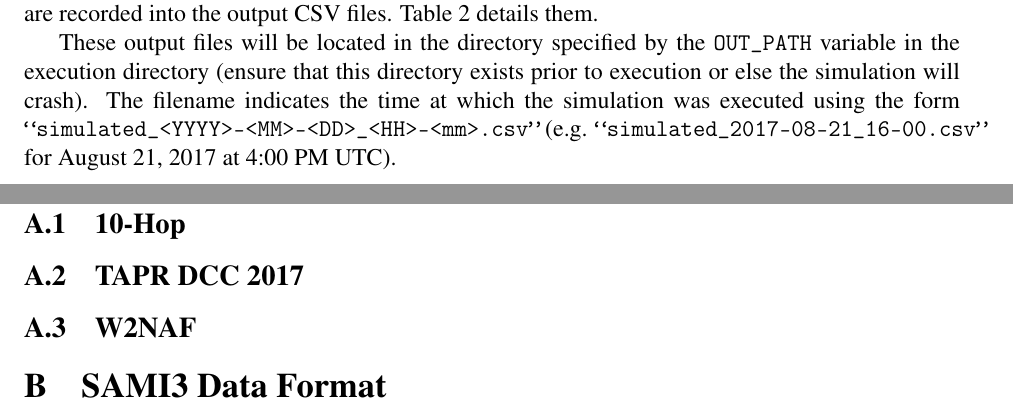
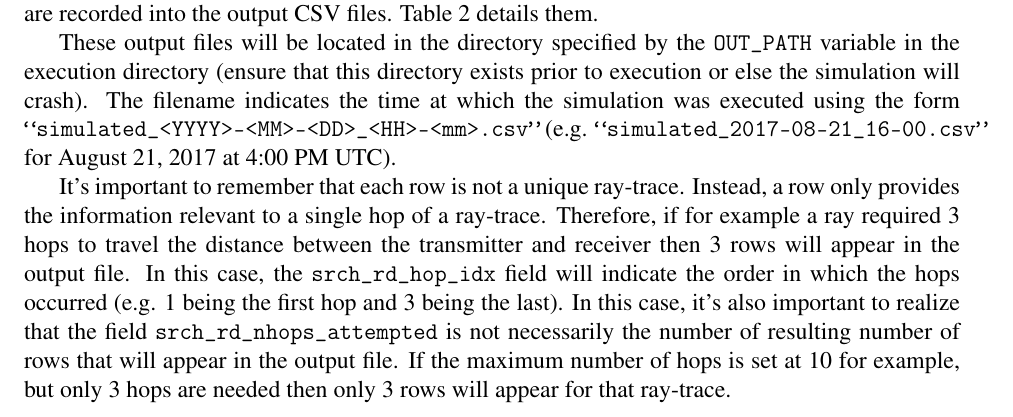
Before and after one commit to HamSCI/eclipsesim_docs, a LaTeX document (eclipsesim.tex): two parts of pages 5 and 8 of 8 before the commit and part of page 5 of 9 after it, the two joined at a grey line, cut so that both start at the same text. Compiled offline with pdfLaTeX.

Commit message:
Added paragraph about the concept of hops to the output section.

```diff
--- a/eclipsesim.tex
+++ b/eclipsesim.tex
@@ -353,6 +353,18 @@ indicates the time at which the simulation was executed using the form {\tt
   ``simulated\_<YYYY>-<MM>-<DD>\_<HH>-<mm>.csv''} (e.g. {\tt
   ``simulated\_2017-08-21\_16-00.csv''} for August 21, 2017 at 4:00 PM UTC).
 
+It's important to remember that each row is not a unique ray-trace. Instead, a
+row only provides the information relevant to a single hop of a
+ray-trace. Therefore, if for example a ray required 3 hops to travel the
+distance between the transmitter and receiver then 3 rows will appear in the
+output file. In this case, the {\tt srch\_rd\_hop\_idx} field will indicate the
+order in which the hops occurred (e.g. 1 being the first hop and 3 being the
+last). In this case, it's also important to realize that the field {\tt
+  srch\_rd\_nhops\_attempted} is not necessarily the number of resulting number
+of rows that will appear in the output file. If the maximum number of hops is
+set at 10 for example, but only 3 hops are needed then only 3 rows will appear
+for that ray-trace.
+
 %
 % DESIGN
 %
@@ -386,24 +398,9 @@ indicates the time at which the simulation was executed using the form {\tt
 \begin{appendices}
 
   %
-  % EXTENSIONS
-  %
-  \section{Extensions}
-  \label{sec:extensions}
-
-  \subsection{10-Hop}
-  \label{sec:extensions:10hop}
-
-  \subsection{TAPR DCC 2017}
-  \label{sec:extensions:dcc2017}
-
-  \subsection{W2NAF}
-  \label{sec:extensions:w2naf}
-
-  %
   % SAMI3 DATA FORMAT
   %
-  \section{SAMI3 Data Format}
+  \section{Appendix: SAMI3 Data Format}
   \label{sec:sami3_df}
 
 \end{appendices}
```
Also changed, not shown: eclipsesim.pdf.
